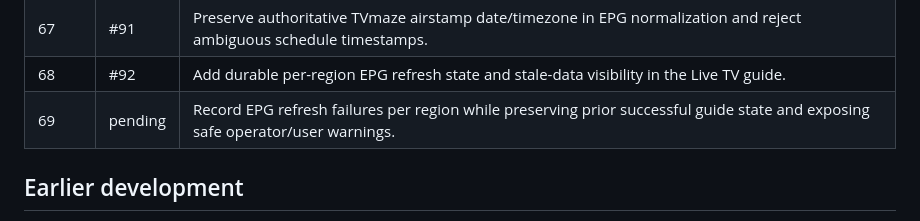
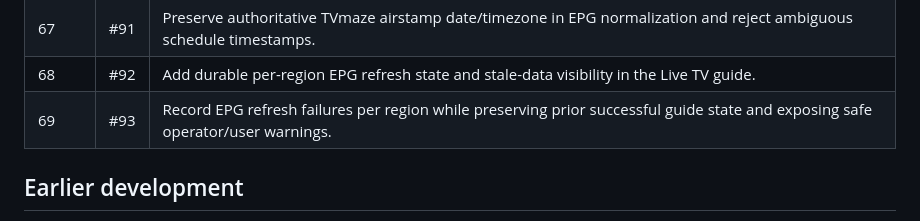
Before and after one commit to drakeg/aitv, a Markdown page: docs/sprints.md, the part around the change. Rendered like a GitHub page.

Commit message:
Sprint 69: record PR number

```diff
--- a/docs/sprints.md
+++ b/docs/sprints.md
@@ -35,7 +35,7 @@ This ledger is the durable project record for sprint-sized development. Git hist
 | 66 | #90 | Persist trusted episode/show playback at the airing level and prefer it over broader channel destinations for the current airing. |
 | 67 | #91 | Preserve authoritative TVmaze airstamp date/timezone in EPG normalization and reject ambiguous schedule timestamps. |
 | 68 | #92 | Add durable per-region EPG refresh state and stale-data visibility in the Live TV guide. |
-| 69 | pending | Record EPG refresh failures per region while preserving prior successful guide state and exposing safe operator/user warnings. |
+| 69 | #93 | Record EPG refresh failures per region while preserving prior successful guide state and exposing safe operator/user warnings. |
 
 ## Earlier development
 
```
